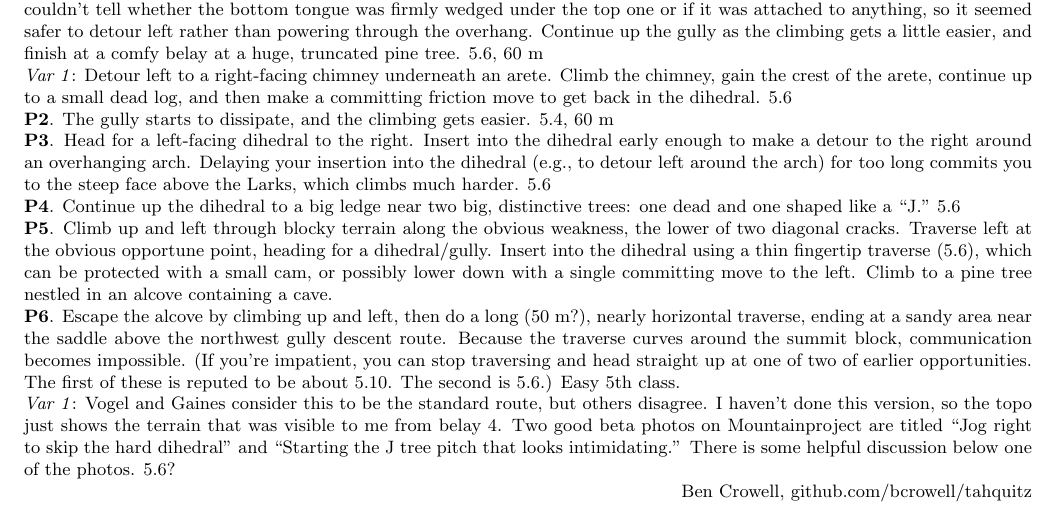
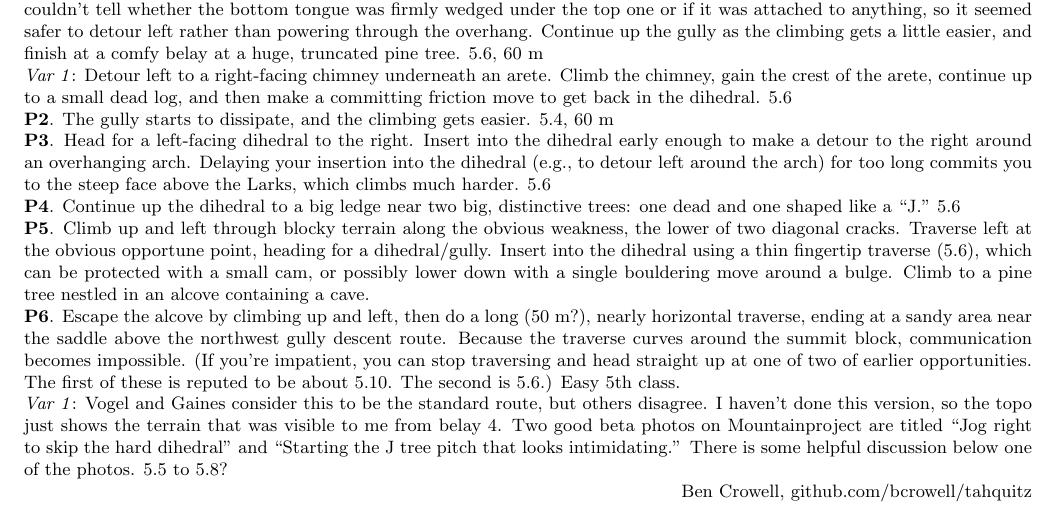
Before and after one commit to kraai/tahquitz, a LaTeX document (tahquitz.tex): part of page 6 of 8, cut so that both start at the same text. Compiled offline with pdfLaTeX.

Commit message:
fixes to uneventful

```diff
--- a/tahquitz.tex
+++ b/tahquitz.tex
@@ -270,8 +270,8 @@ trees: one dead and one shaped like a ``J.'' 5.6
 \pitch{5} Climb up and left through blocky terrain along the obvious weakness, the
 lower of two diagonal cracks. Traverse left at the obvious opportune point, heading
 for a dihedral/gully. Insert into the dihedral using a thin fingertip traverse (5.6),
-which can be protected with a small cam, or possibly lower down with a single committing
-move to the left. Climb to a pine tree nestled in an alcove containing a cave.
+which can be protected with a small cam, or possibly lower down with a single bouldering
+move around a bulge. Climb to a pine tree nestled in an alcove containing a cave.
 
 \pitch{6} Escape the alcove by climbing up and left, then do a long (50 m?), nearly
 horizontal traverse, ending at a sandy area near the saddle above the northwest gully
@@ -285,7 +285,7 @@ I haven't done this version, so the topo just shows the terrain that was visible
 to me from belay 4. Two good beta
 photos on Mountainproject are titled ``Jog right to skip the hard dihedral''
 and ``Starting the J tree pitch that looks intimidating.''
-There is some helpful discussion below one of the photos. 5.6?
+There is some helpful discussion below one of the photos. 5.5 to 5.8?
 
 %=================================================================================
 
```
Also changed, not shown: figs/uneventful.svg, tahquitz.pdf.
